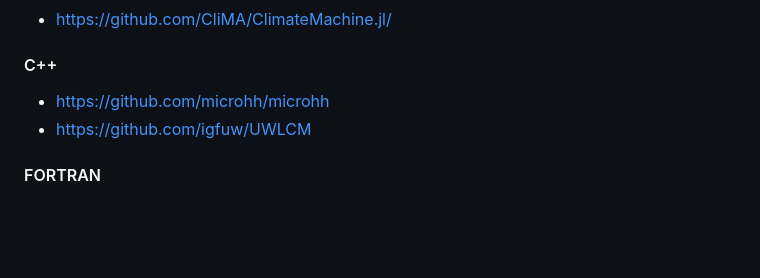
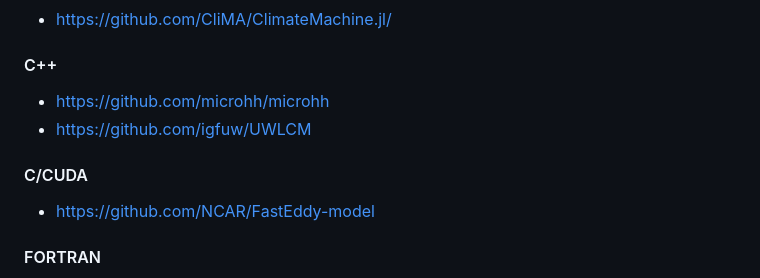
Before and after one commit to open-atmos/PyMPDATA, a Markdown page: README.md, the part around the change. Rendered like a GitHub page; blank space fills up the shorter version.

Commit message:
add FastEddy to the readme

```diff
--- a/README.md
+++ b/README.md
@@ -44,6 +44,8 @@ licence: [GPL v3](https://www.gnu.org/licenses/gpl-3.0.html)
 #### C++
 - https://github.com/microhh/microhh
 - https://github.com/igfuw/UWLCM
+#### C/CUDA
+- https://github.com/NCAR/FastEddy-model
 #### FORTRAN
 - https://github.com/dalesteam/dales
 - https://github.com/uclales/uclales
```
